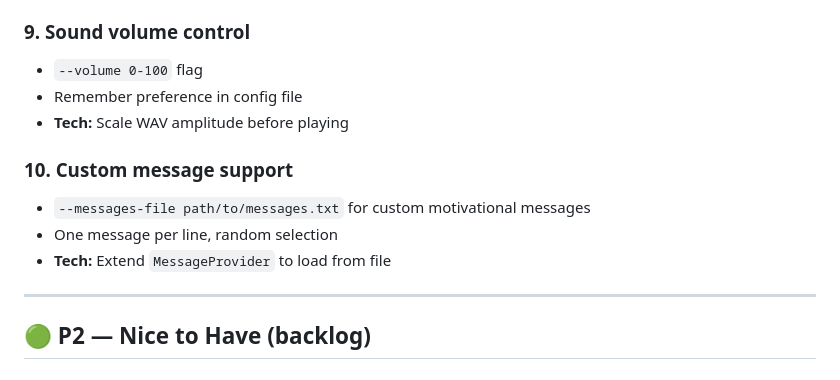
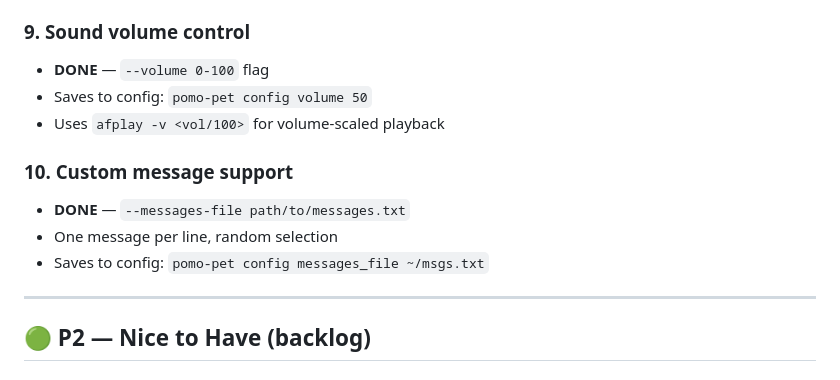
Before and after one commit to someshfengde/pomo_pet, a Markdown page: IMPROVEMENTS.md, the part around the change. Drawn GitHub-style.

Commit message:
docs: mark #9 #10 as done in IMPROVEMENTS.md

```diff
--- a/IMPROVEMENTS.md
+++ b/IMPROVEMENTS.md
@@ -46,14 +46,14 @@ A prioritized list of improvements to make Pomo Pet a truly delightful, Apple-qu
 - **Tech:** List of `PetWindow` instances, shared timer state
 
 ### 9. Sound volume control
-- `--volume 0-100` flag
-- Remember preference in config file
-- **Tech:** Scale WAV amplitude before playing
+- **DONE** — `--volume 0-100` flag
+- Saves to config: `pomo-pet config volume 50`
+- Uses `afplay -v <vol/100>` for volume-scaled playback
 
 ### 10. Custom message support
-- `--messages-file path/to/messages.txt` for custom motivational messages
+- **DONE** — `--messages-file path/to/messages.txt`
 - One message per line, random selection
-- **Tech:** Extend `MessageProvider` to load from file
+- Saves to config: `pomo-pet config messages_file ~/msgs.txt`
 
 ---
 
```
